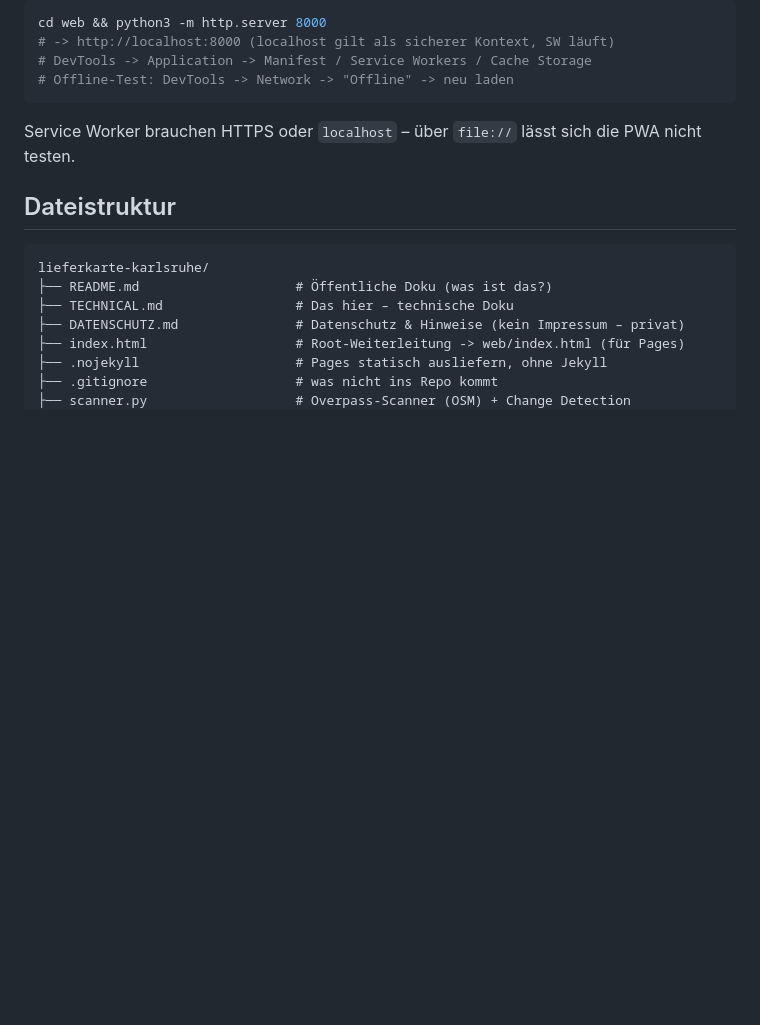
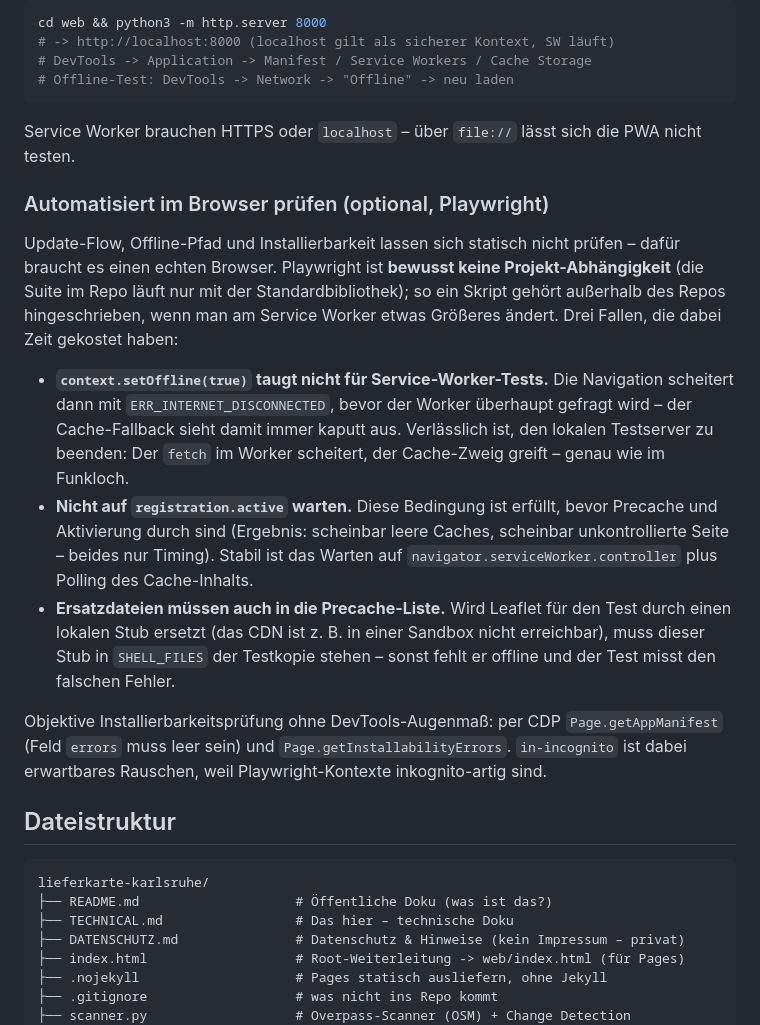
Before and after one commit to Ahirrea/lieferkarte-karlsruhe, a Markdown page: TECHNICAL.md, the part around the change. GitHub-like rendering; blank space fills up the shorter version.

Commit message:
TECHNICAL.md: Hinweise zum Browsertest der PWA (Playwright)
Hält die Fallstricke fest, die beim Prüfen von Update-Flow, Offline-Pfad
und Installierbarkeit aufgetaucht sind: setOffline umgeht den Service
Worker (stattdessen den Testserver beenden), registration.active ist die
falsche Wartebedingung (controller abwarten), Stub-Dateien müssen in die
Precache-Liste der Testkopie. Playwright bleibt ausdrücklich keine
Projekt-Abhängigkeit.

Co-Authored-By: Claude Opus 5 <noreply@anthropic.com>
Claude-Session: https://claude.ai/code/session_01JhrFGQYdZTEAMzLEfwbw6Q

````diff
--- a/TECHNICAL.md
+++ b/TECHNICAL.md
@@ -271,6 +271,33 @@ cd web && python3 -m http.server 8000
 Service Worker brauchen HTTPS oder `localhost` – über `file://` lässt sich die
 PWA nicht testen.
 
+### Automatisiert im Browser prüfen (optional, Playwright)
+
+Update-Flow, Offline-Pfad und Installierbarkeit lassen sich statisch nicht
+prüfen – dafür braucht es einen echten Browser. Playwright ist **bewusst keine
+Projekt-Abhängigkeit** (die Suite im Repo läuft nur mit der Standardbibliothek);
+so ein Skript gehört außerhalb des Repos hingeschrieben, wenn man am Service
+Worker etwas Größeres ändert. Drei Fallen, die dabei Zeit gekostet haben:
+
+- **`context.setOffline(true)` taugt nicht für Service-Worker-Tests.** Die
+  Navigation scheitert dann mit `ERR_INTERNET_DISCONNECTED`, bevor der Worker
+  überhaupt gefragt wird – der Cache-Fallback sieht damit immer kaputt aus.
+  Verlässlich ist, den lokalen Testserver zu beenden: Der `fetch` im Worker
+  scheitert, der Cache-Zweig greift – genau wie im Funkloch.
+- **Nicht auf `registration.active` warten.** Diese Bedingung ist erfüllt,
+  bevor Precache und Aktivierung durch sind (Ergebnis: scheinbar leere Caches,
+  scheinbar unkontrollierte Seite – beides nur Timing). Stabil ist das Warten
+  auf `navigator.serviceWorker.controller` plus Polling des Cache-Inhalts.
+- **Ersatzdateien müssen auch in die Precache-Liste.** Wird Leaflet für den Test
+  durch einen lokalen Stub ersetzt (das CDN ist z. B. in einer Sandbox nicht
+  erreichbar), muss dieser Stub in `SHELL_FILES` der Testkopie stehen – sonst
+  fehlt er offline und der Test misst den falschen Fehler.
+
+Objektive Installierbarkeitsprüfung ohne DevTools-Augenmaß: per CDP
+`Page.getAppManifest` (Feld `errors` muss leer sein) und
+`Page.getInstallabilityErrors`. `in-incognito` ist dabei erwartbares Rauschen,
+weil Playwright-Kontexte inkognito-artig sind.
+
 ## Dateistruktur
 
 ```
````
